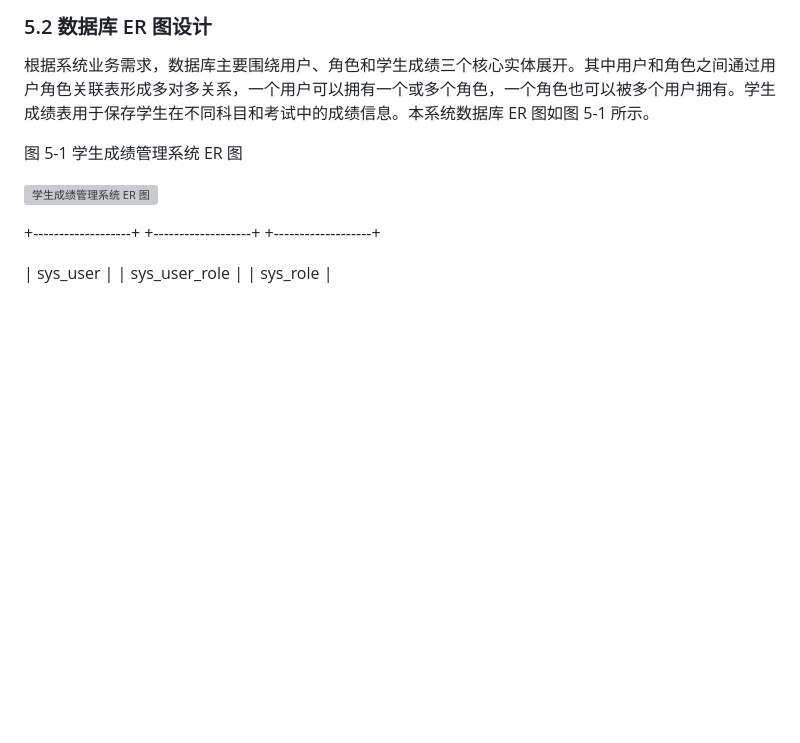
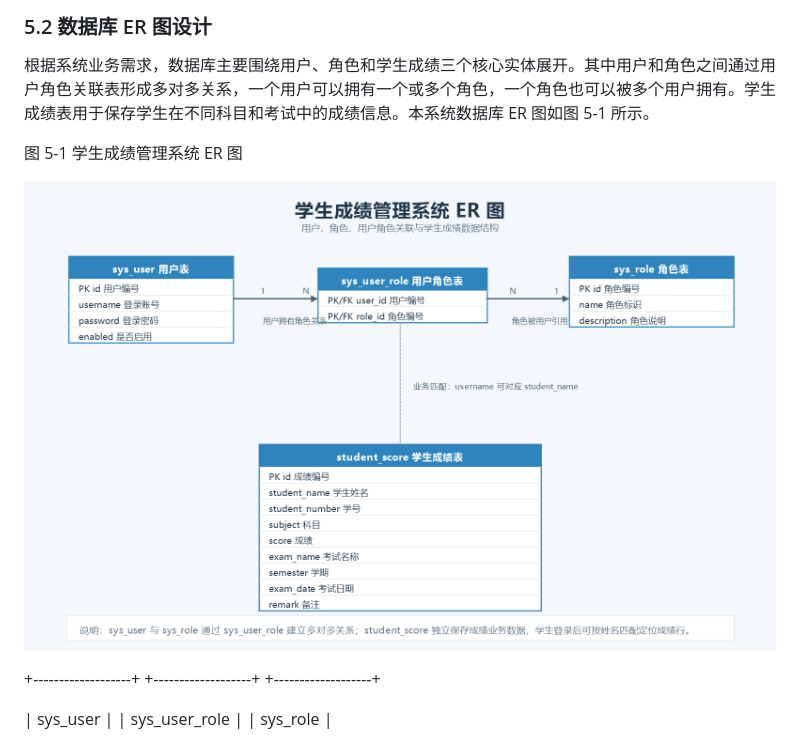
Before and after one commit to 3571949306/student-score-management-system, a Markdown page: 论文输出/基于SpringBoot与SpringSecurity的学生成绩管理系统论文全文_表格ER图PNG版.md, the part around the change. Drawn GitHub-style; blank space fills up the shorter version; grey boxes are pictures that could not be loaded.

```diff
--- a/论文输出/基于SpringBoot与SpringSecurity的学生成绩管理系统论文全文_表格ER图PNG版.md
+++ b/论文输出/基于SpringBoot与SpringSecurity的学生成绩管理系统论文全文_表格ER图PNG版.md
@@ -231,7 +231,7 @@ Maven 是 Java 项目常用的构建与依赖管理工具。本系统通过 pom.
 
 图 5-1 学生成绩管理系统 ER 图
 
-![学生成绩管理系统 ER 图](C:\Users\Administrator\Desktop\work\论文输出\学生成绩管理系统ER图.png)
+![学生成绩管理系统 ER 图](学生成绩管理系统ER图.png)
 
 +-------------------+          +-------------------+          +-------------------+
 
```
Also changed, not shown: README.md (+2 -2 lines).
